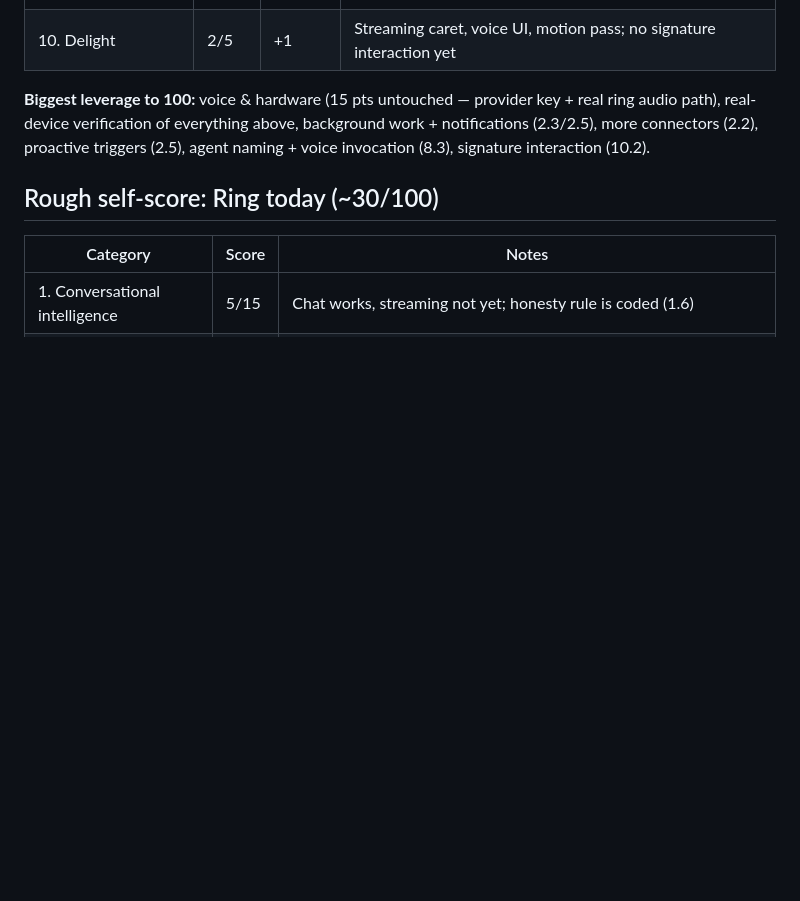
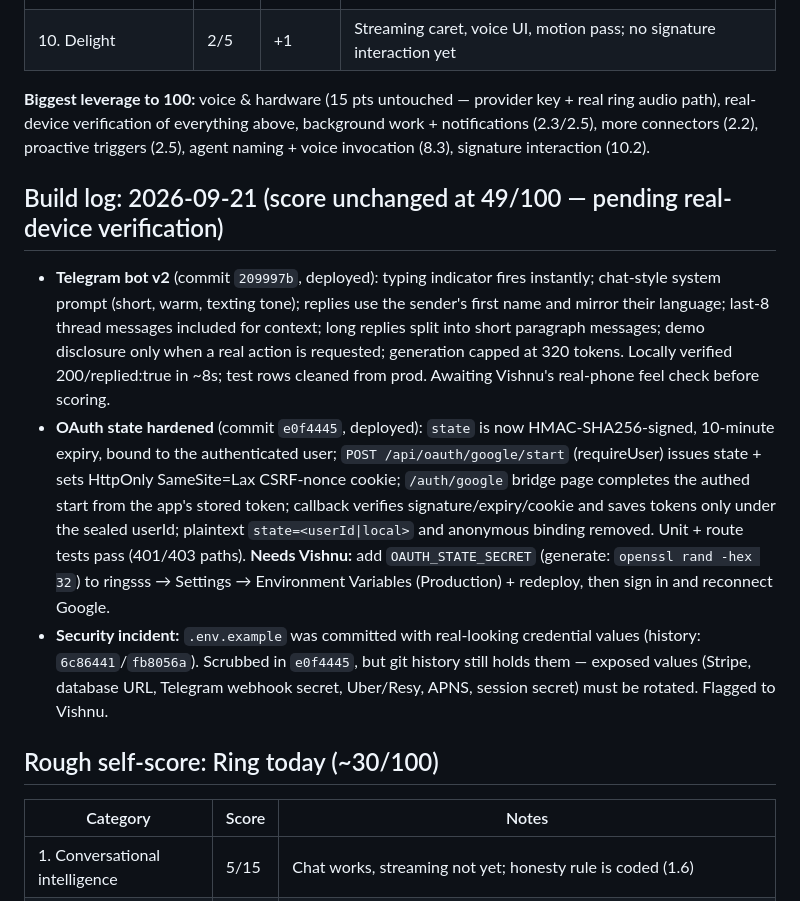
Before and after one commit to srikanthvishnu90-sketch/ring, a Markdown page: benchmarks.md, the part around the change. Rendered like a GitHub page; blank space fills up the shorter version.

Commit message:
Benchmarks: log 2026-09-21 Telegram v2 + OAuth hardening (score held at 49/100)

```diff
--- a/benchmarks.md
+++ b/benchmarks.md
@@ -132,6 +132,12 @@ Production-verified tonight (curl against ringsss.vercel.app + local adversarial
 
 **Biggest leverage to 100:** voice & hardware (15 pts untouched — provider key + real ring audio path), real-device verification of everything above, background work + notifications (2.3/2.5), more connectors (2.2), proactive triggers (2.5), agent naming + voice invocation (8.3), signature interaction (10.2).
 
+## Build log: 2026-09-21 (score unchanged at 49/100 — pending real-device verification)
+
+- **Telegram bot v2** (commit `209997b`, deployed): typing indicator fires instantly; chat-style system prompt (short, warm, texting tone); replies use the sender's first name and mirror their language; last-8 thread messages included for context; long replies split into short paragraph messages; demo disclosure only when a real action is requested; generation capped at 320 tokens. Locally verified 200/replied:true in ~8s; test rows cleaned from prod. Awaiting Vishnu's real-phone feel check before scoring.
+- **OAuth state hardened** (commit `e0f4445`, deployed): `state` is now HMAC-SHA256-signed, 10-minute expiry, bound to the authenticated user; `POST /api/oauth/google/start` (requireUser) issues state + sets HttpOnly SameSite=Lax CSRF-nonce cookie; `/auth/google` bridge page completes the authed start from the app's stored token; callback verifies signature/expiry/cookie and saves tokens only under the sealed userId; plaintext `state=<userId|local>` and anonymous binding removed. Unit + route tests pass (401/403 paths). **Needs Vishnu:** add `OAUTH_STATE_SECRET` (generate: `openssl rand -hex 32`) to ringsss → Settings → Environment Variables (Production) + redeploy, then sign in and reconnect Google.
+- **Security incident:** `.env.example` was committed with real-looking credential values (history: `6c86441`/`fb8056a`). Scrubbed in `e0f4445`, but git history still holds them — exposed values (Stripe, database URL, Telegram webhook secret, Uber/Resy, APNS, session secret) must be rotated. Flagged to Vishnu.
+
 ## Rough self-score: Ring today (~30/100)
 
 | Category | Score | Notes |
```
